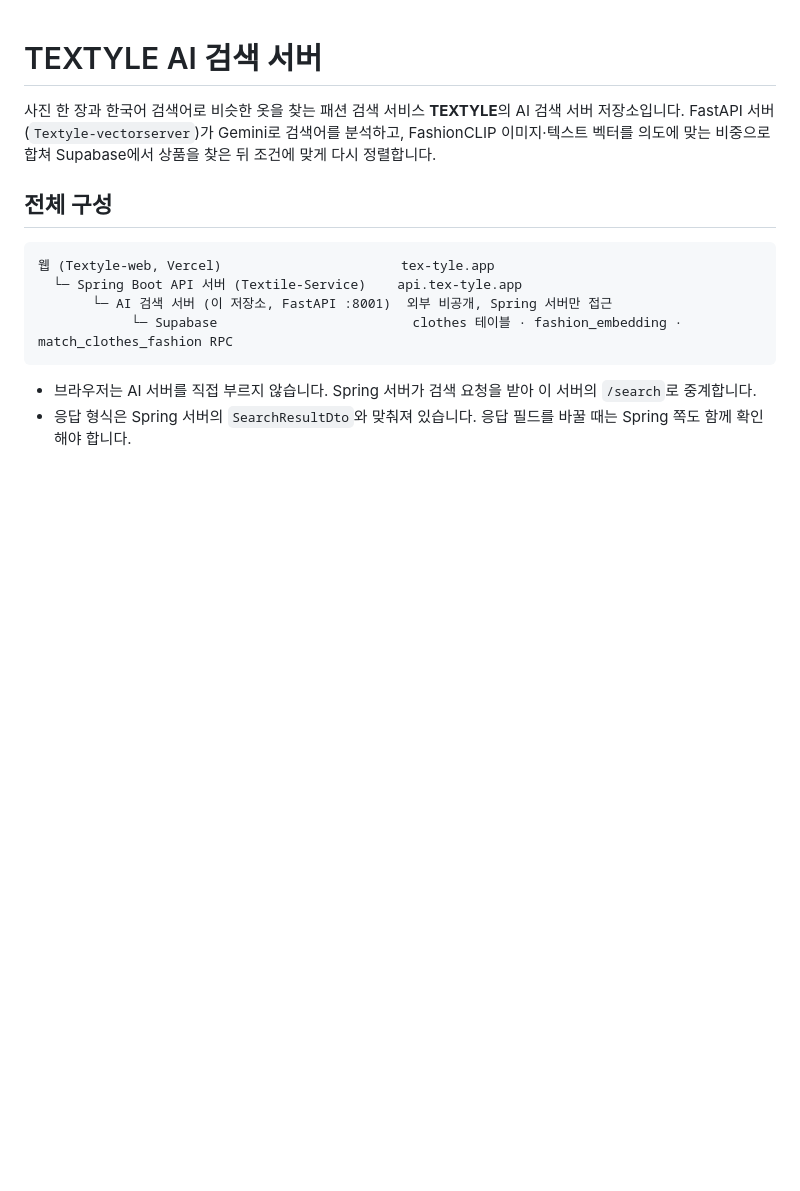
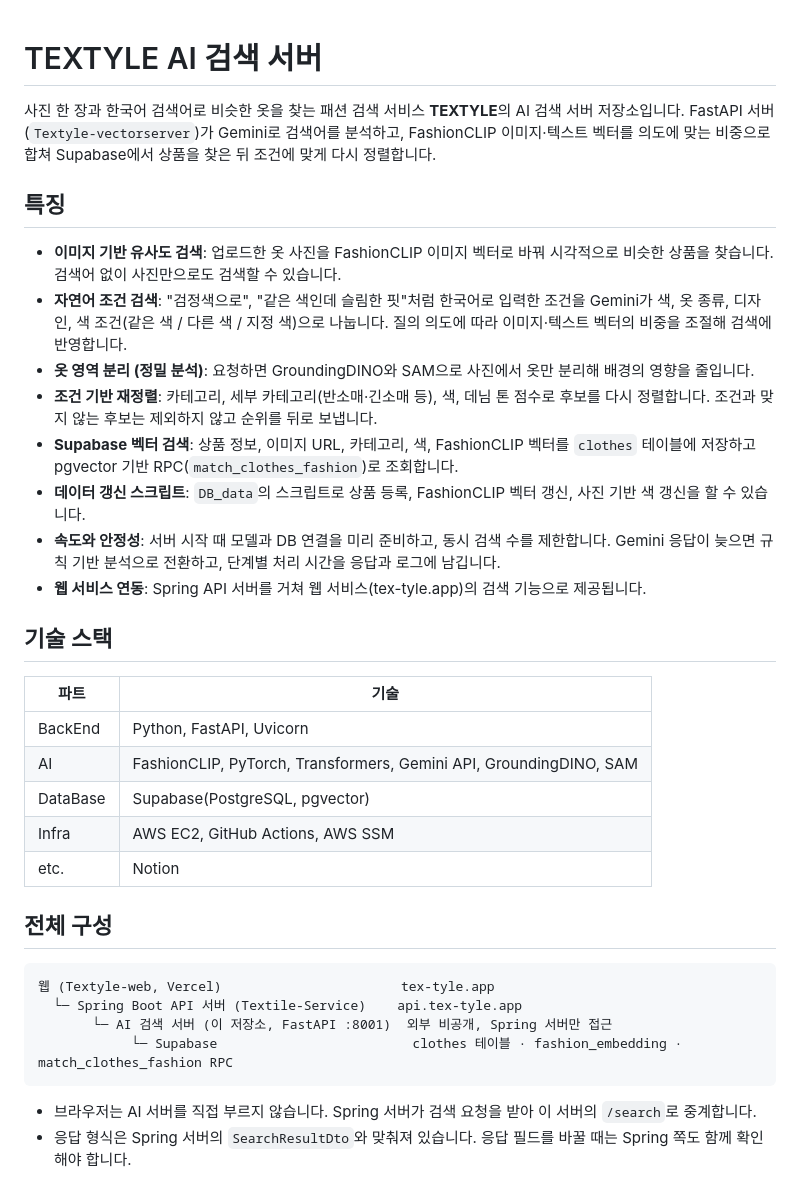
Before and after one commit to SeokHyeon02/Textyle-demo, a Markdown page: readme.md, the part around the change. Rendered like a GitHub page; blank space fills up the shorter version.

Commit message:
docs: readme 수정

```diff
--- a/readme.md
+++ b/readme.md
@@ -2,6 +2,27 @@
 
 사진 한 장과 한국어 검색어로 비슷한 옷을 찾는 패션 검색 서비스 **TEXTYLE**의 AI 검색 서버 저장소입니다.
 FastAPI 서버(`Textyle-vectorserver`)가 Gemini로 검색어를 분석하고, FashionCLIP 이미지·텍스트 벡터를 의도에 맞는 비중으로 합쳐 Supabase에서 상품을 찾은 뒤 조건에 맞게 다시 정렬합니다.
+
+## 특징
+
+- **이미지 기반 유사도 검색**: 업로드한 옷 사진을 FashionCLIP 이미지 벡터로 바꿔 시각적으로 비슷한 상품을 찾습니다. 검색어 없이 사진만으로도 검색할 수 있습니다.
+- **자연어 조건 검색**: "검정색으로", "같은 색인데 슬림한 핏"처럼 한국어로 입력한 조건을 Gemini가 색, 옷 종류, 디자인, 색 조건(같은 색 / 다른 색 / 지정 색)으로 나눕니다. 질의 의도에 따라 이미지·텍스트 벡터의 비중을 조절해 검색에 반영합니다.
+- **옷 영역 분리 (정밀 분석)**: 요청하면 GroundingDINO와 SAM으로 사진에서 옷만 분리해 배경의 영향을 줄입니다.
+- **조건 기반 재정렬**: 카테고리, 세부 카테고리(반소매·긴소매 등), 색, 데님 톤 점수로 후보를 다시 정렬합니다. 조건과 맞지 않는 후보는 제외하지 않고 순위를 뒤로 보냅니다.
+- **Supabase 벡터 검색**: 상품 정보, 이미지 URL, 카테고리, 색, FashionCLIP 벡터를 `clothes` 테이블에 저장하고 pgvector 기반 RPC(`match_clothes_fashion`)로 조회합니다.
+- **데이터 갱신 스크립트**: `DB_data`의 스크립트로 상품 등록, FashionCLIP 벡터 갱신, 사진 기반 색 갱신을 할 수 있습니다.
+- **속도와 안정성**: 서버 시작 때 모델과 DB 연결을 미리 준비하고, 동시 검색 수를 제한합니다. Gemini 응답이 늦으면 규칙 기반 분석으로 전환하고, 단계별 처리 시간을 응답과 로그에 남깁니다.
+- **웹 서비스 연동**: Spring API 서버를 거쳐 웹 서비스(tex-tyle.app)의 검색 기능으로 제공됩니다.
+
+## 기술 스택
+
+| 파트 | 기술 |
+|---|---|
+| BackEnd | Python, FastAPI, Uvicorn |
+| AI | FashionCLIP, PyTorch, Transformers, Gemini API, GroundingDINO, SAM |
+| DataBase | Supabase(PostgreSQL, pgvector) |
+| Infra | AWS EC2, GitHub Actions, AWS SSM |
+| etc. | Notion |
 
 ## 전체 구성
 
```
